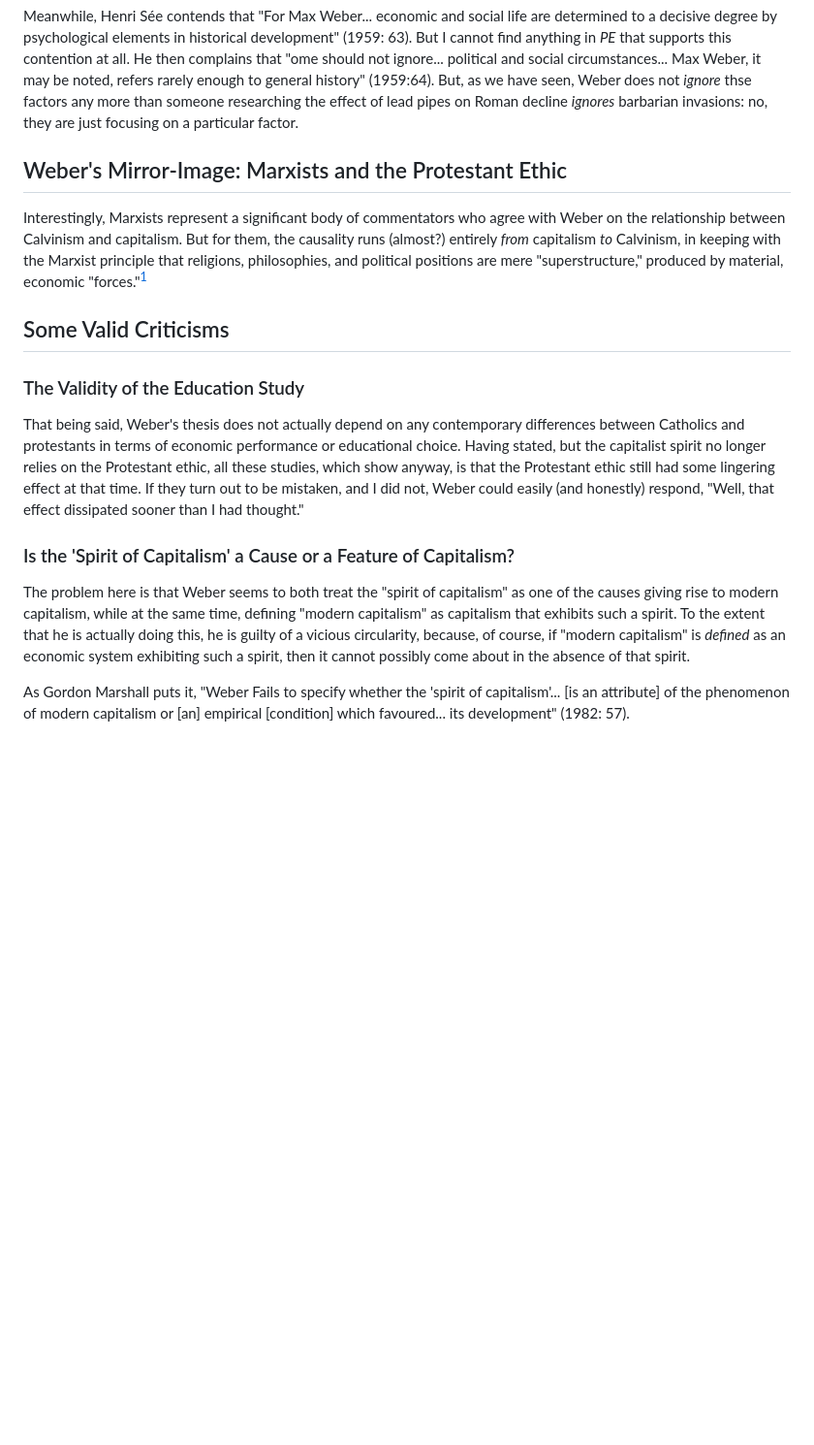
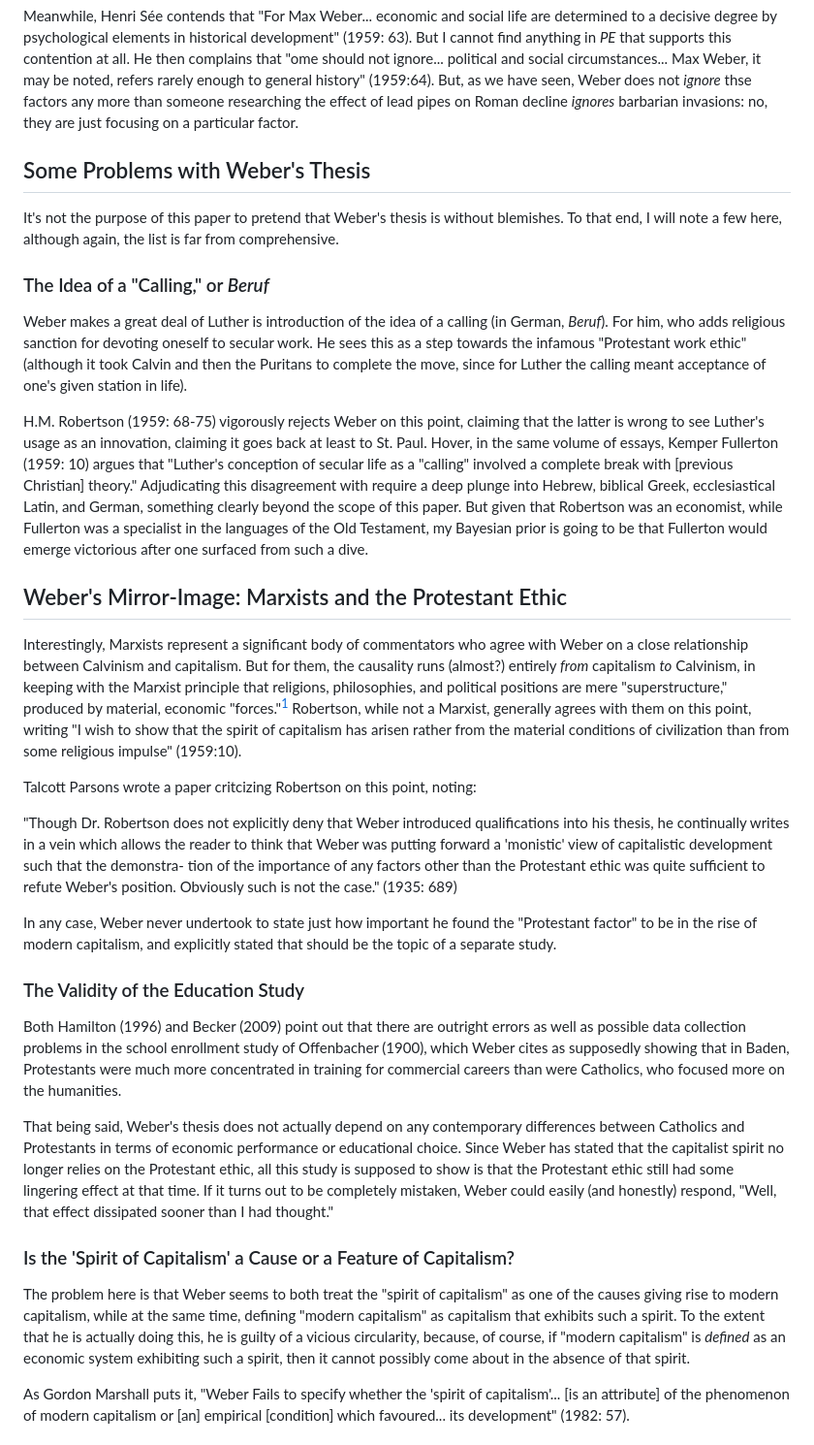
Before and after one commit to gcallah/work, a Markdown page: chaps/weber.md, the part around the change printed below. Shown: that part at 97% size. Rendered like a GitHub page; blank space fills up the shorter version.

Commit message:
Adding more problems in Weber.

```diff
--- a/chaps/weber.md
+++ b/chaps/weber.md
@@ -328,25 +328,63 @@ Max Weber, it may be noted, refers rarely enough to general history" (1959:64).
 *ignore* thse factors any more than someone researching the effect of lead pipes on Roman decline *ignores* barbarian
 invasions: no, they are just focusing on a particular factor.
 
+
+
+## Some Problems with Weber's Thesis
+
+It's not the purpose of this paper to pretend that Weber's thesis is without blemishes. To that end, I will note a few
+here, although again, the list is far from comprehensive.
+
+
+### The Idea of a "Calling," or *Beruf*
+
+Weber makes a great deal of Luther is introduction of the idea of a calling (in German, *Beruf*). For him, who adds
+religious sanction for devoting oneself to secular work. He sees this as a step towards the infamous "Protestant work
+ethic" (although it took Calvin and then the Puritans to complete the move, since for Luther the calling meant
+acceptance of one's given station in life).
+
+H.M. Robertson (1959: 68-75) vigorously rejects Weber on this point, claiming that the latter is wrong to see Luther's
+usage as an innovation, claiming it goes back at least to St. Paul. Hover, in the same volume of essays, Kemper
+Fullerton (1959: 10) argues that "Luther's conception of secular life as a "calling" involved a complete break with
+[previous Christian] theory." Adjudicating this disagreement with require a deep plunge into Hebrew, biblical Greek,
+ecclesiastical Latin, and German, something clearly beyond the scope of this paper. But given that Robertson was an
+economist, while Fullerton was a specialist in the languages of the Old Testament, my Bayesian prior is going to be that
+Fullerton would emerge victorious after one surfaced from such a dive.
+
+
 ## Weber's Mirror-Image: Marxists and the Protestant Ethic
 
-Interestingly, Marxists represent a significant body of commentators who agree with Weber on the relationship between
-Calvinism and capitalism. But for them, the causality runs (almost?) entirely *from* capitalism *to* Calvinism, in
-keeping with the Marxist principle that religions, philosophies, and political positions
-are mere "superstructure," produced by material, economic "forces."[^1]
+Interestingly, Marxists represent a significant body of commentators who agree with Weber on a close
+relationship between Calvinism and capitalism. But for them, the causality runs (almost?) entirely *from* capitalism
+*to* Calvinism, in keeping with the Marxist principle that religions, philosophies, and political positions are mere
+"superstructure," produced by material, economic "forces."[^1] Robertson, while not a Marxist, generally agrees with
+them on this point, writing "I wish to show that the spirit of capitalism has arisen rather from the material conditions
+of civilization than from some religious impulse" (1959:10).
 
+Talcott Parsons wrote a paper critcizing Robertson on this point, noting:
 
+"Though Dr. Robertson does not explicitly deny that Weber introduced qualifications into his thesis, he continually
+writes in a vein which allows the reader to think that Weber was putting forward a 'monistic' view of capitalistic
+development such that the demonstra- tion of the importance of any factors other than the Protestant ethic was quite
+sufficient to refute Weber's position. Obviously such is not the case." (1935: 689)
 
+In any case, Weber never undertook to state just how important he found the "Protestant factor" to be in the rise of
+modern capitalism, and explicitly stated that should be the topic of a separate study.
 
-## Some Valid Criticisms
 
 ### The Validity of the Education Study
 
+Both Hamilton (1996) and Becker (2009) point out that there are outright errors as well as possible data collection
+problems in the school enrollment study of Offenbacher (1900), which Weber cites as supposedly showing that in Baden,
+Protestants were much more concentrated in training for commercial careers than were Catholics, who focused more on the
+humanities.
+
 That being said, Weber's thesis does not actually depend on any contemporary differences between Catholics and
-protestants in terms of economic performance or educational choice. Having stated, but the capitalist spirit no longer
-relies on the Protestant ethic, all these studies, which show anyway, is that the Protestant ethic still had some
-lingering effect at that time. If they turn out to be mistaken, and I did not, Weber could easily (and honestly)
+Protestants in terms of economic performance or educational choice. Since Weber has stated that the capitalist spirit no longer
+relies on the Protestant ethic, all this study is supposed to show is that the Protestant ethic still had some
+lingering effect at that time. If it turns out to be completely mistaken, Weber could easily (and honestly)
 respond, "Well, that effect dissipated sooner than I had thought."
+
 
 ### Is the 'Spirit of Capitalism' a Cause or a Feature of Capitalism?
 
@@ -355,8 +393,6 @@ capitalism, while at the same time, defining "modern capitalism" as capitalism t
 extent that he is actually doing this, he is guilty of a vicious circularity, because, of course, if "modern
 capitalism" is *defined* as an economic system exhibiting such a spirit, then it cannot possibly come about in
 the absence of that spirit.
-
-
 
 As Gordon Marshall puts it, "Weber Fails to specify whether the 'spirit of capitalism'... [is an attribute] of the
 phenomenon of modern capitalism or [an] empirical [condition] which favoured... its development" (1982: 57).
```
Also changed, not shown: other parts of chaps/weber.md (+13 -2 lines).
